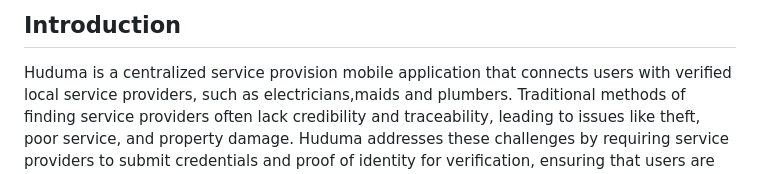
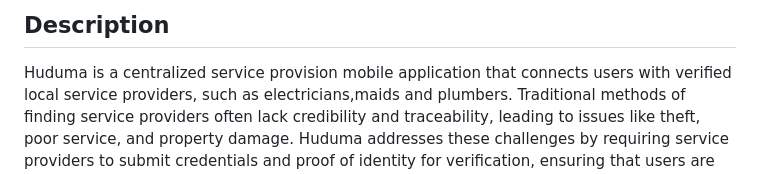
Before and after one commit to Winstone-Were/Huduma_app, a Markdown page: README.md, the part around the change printed below. Rendered like a GitHub page.

```diff
--- a/README.md
+++ b/README.md
@@ -2,5 +3,5 @@
 
-## Introduction
+## Description
 
 Huduma is a centralized service provision mobile application that connects users with verified local service providers, such as electricians,maids and plumbers. Traditional methods of finding service providers often lack credibility and traceability, leading to issues like theft, poor service, and property damage. Huduma addresses these challenges by requiring service providers to submit credentials and proof of identity for verification, ensuring that users are matched with qualified and trustworthy professionals. Additionally, the app features a rating system where users can rate their experience, helping to maintain high standards of service quality. Designed with simplicity and ease of use in mind, Huduma aims to cater to the diverse needs of the local community, enhancing service delivery and reliability in the local service industry.
 
```
Also changed, not shown: other parts of README.md (+1 -0 lines).
